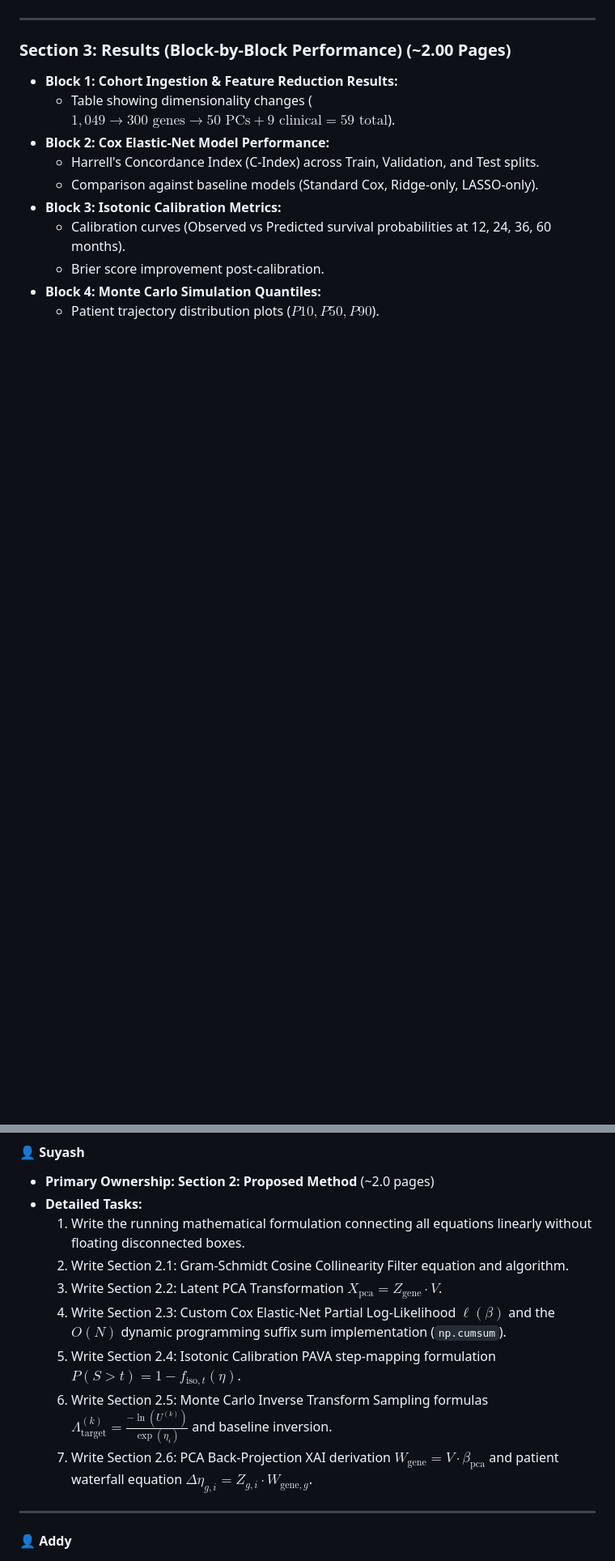
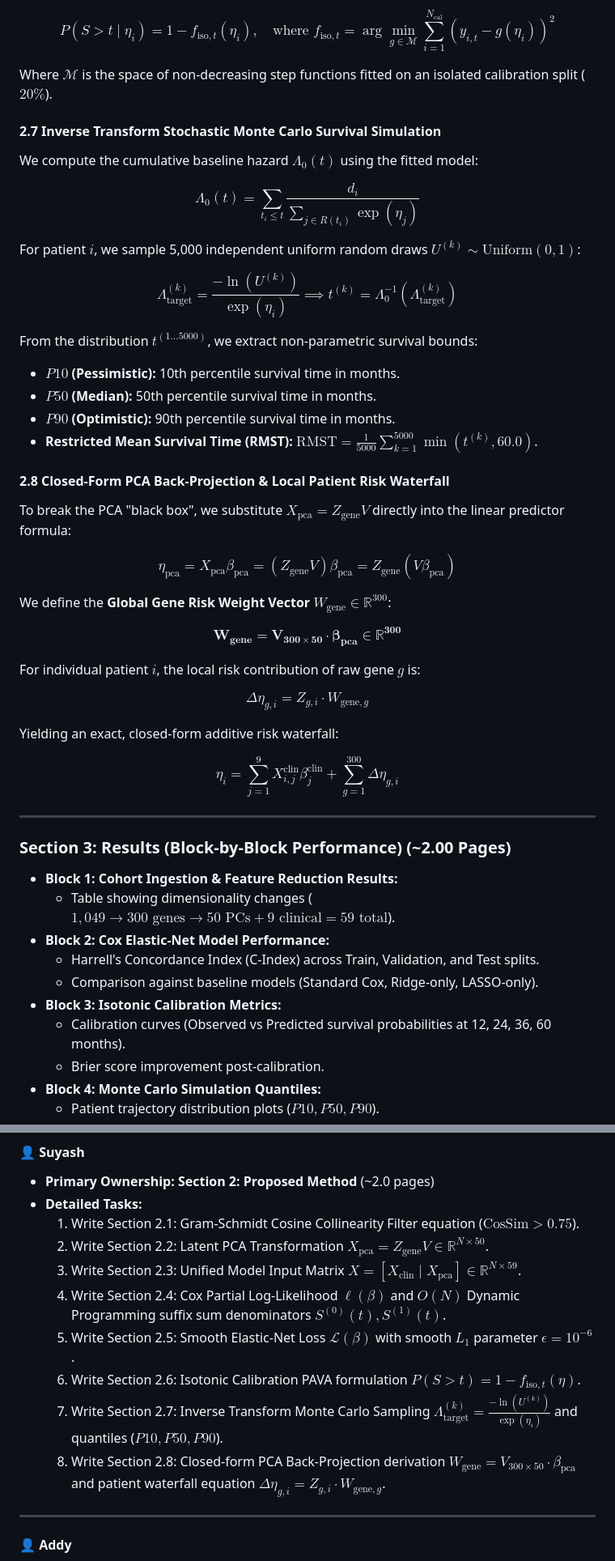
Before and after one commit to Suyash8/ml_research, a Markdown page: docs/Research_Paper_Structure_and_Work_Division.md, 2 parts joined by grey strips. Shown at 81% size. Drawn GitHub-style; blank space fills up the shorter version.

```diff
--- a/docs/Research_Paper_Structure_and_Work_Division.md
+++ b/docs/Research_Paper_Structure_and_Work_Division.md
@@ -85,3 +107,38 @@
+$$P(S > t \mid \eta_i) = 1 - f_{\text{iso}, t}(\eta_i), \quad \text{where } f_{\text{iso}, t} = \arg\min_{g \in \mathcal{M}} \sum_{i=1}^{N_{\text{cal}}} \left( y_{i,t} - g(\eta_i) \right)^2$$
+
+Where $\mathcal{M}$ is the space of non-decreasing step functions fitted on an isolated calibration split ($20\%$).
+
+#### 2.7 Inverse Transform Stochastic Monte Carlo Survival Simulation
+We compute the cumulative baseline hazard $\Lambda_0(t)$ using the fitted model:
+
+$$\Lambda_0(t) = \sum_{t_i \le t} \frac{d_i}{\sum_{j \in R(t_i)} \exp(\eta_j)}$$
+
+For patient $i$, we sample 5,000 independent uniform random draws $U^{(k)} \sim \text{Uniform}(0, 1)$:
+
+$$\Lambda_{\text{target}}^{(k)} = \frac{-\ln(U^{(k)})}{\exp(\eta_i)} \implies t^{(k)} = \Lambda_0^{-1}\left( \Lambda_{\text{target}}^{(k)} \right)$$
+
+From the distribution $t^{(1 \dots 5000)}$, we extract non-parametric survival bounds:
+* **$P10$ (Pessimistic):** 10th percentile survival time in months.
+* **$P50$ (Median):** 50th percentile survival time in months.
+* **$P90$ (Optimistic):** 90th percentile survival time in months.
+* **Restricted Mean Survival Time (RMST):** $\text{RMST} = \frac{1}{5000} \sum_{k=1}^{5000} \min(t^{(k)}, 60.0)$.
+
+#### 2.8 Closed-Form PCA Back-Projection & Local Patient Risk Waterfall
+To break the PCA "black box", we substitute $X_{\text{pca}} = Z_{\text{gene}} V$ directly into the linear predictor formula:
+
+$$\eta_{\text{pca}} = X_{\text{pca}} \beta_{\text{pca}} = (Z_{\text{gene}} V) \beta_{\text{pca}} = Z_{\text{gene}} (V \beta_{\text{pca}})$$
+
+We define the **Global Gene Risk Weight Vector** $W_{\text{gene}} \in \mathbb{R}^{300}$:
+
+$$\mathbf{W_{\text{gene}} = V_{300 \times 50} \cdot \beta_{\text{pca}} \in \mathbb{R}^{300}}$$
+
+For individual patient $i$, the local risk contribution of raw gene $g$ is:
+
+$$\Delta \eta_{g, i} = Z_{g, i} \cdot W_{\text{gene}, g}$$
+
+Yielding an exact, closed-form additive risk waterfall:
+
+$$\eta_i = \sum_{j=1}^{9} X_{i, j}^{\text{clin}} \beta_j^{\text{clin}} + \sum_{g=1}^{300} \Delta \eta_{g, i}$$
 
 ---
 
@@ -152,13 +209,14 @@
 #### 👤 Suyash
 * **Primary Ownership:** **Section 2: Proposed Method** (~2.0 pages)
 * **Detailed Tasks:**
-  1. Write the running mathematical formulation connecting all equations linearly without floating disconnected boxes.
-  2. Write Section 2.1: Gram-Schmidt Cosine Collinearity Filter equation and algorithm.
-  3. Write Section 2.2: Latent PCA Transformation $X_{\text{pca}} = Z_{\text{gene}} \cdot V$.
-  4. Write Section 2.3: Custom Cox Elastic-Net Partial Log-Likelihood $\ell(\beta)$ and the $O(N)$ dynamic programming suffix sum implementation (`np.cumsum`).
-  5. Write Section 2.4: Isotonic Calibration PAVA step-mapping formulation $P(S > t) = 1 - f_{\text{iso}, t}(\eta)$.
-  6. Write Section 2.5: Monte Carlo Inverse Transform Sampling formulas $\Lambda_{\text{target}}^{(k)} = \frac{-\ln(U^{(k)})}{\exp(\eta_i)}$ and baseline inversion.
-  7. Write Section 2.6: PCA Back-Projection XAI derivation $W_{\text{gene}} = V \cdot \beta_{\text{pca}}$ and patient waterfall equation $\Delta \eta_{g,i} = Z_{g,i} \cdot W_{\text{gene}, g}$.
+  1. Write Section 2.1: Gram-Schmidt Cosine Collinearity Filter equation ($\text{CosSim} > 0.75$).
+  2. Write Section 2.2: Latent PCA Transformation $X_{\text{pca}} = Z_{\text{gene}} V \in \mathbb{R}^{N \times 50}$.
+  3. Write Section 2.3: Unified Model Input Matrix $X = [X_{\text{clin}} \mid X_{\text{pca}}] \in \mathbb{R}^{N \times 59}$.
+  4. Write Section 2.4: Cox Partial Log-Likelihood $\ell(\beta)$ and $O(N)$ Dynamic Programming suffix sum denominators $S^{(0)}(t), S^{(1)}(t)$.
+  5. Write Section 2.5: Smooth Elastic-Net Loss $\mathcal{L}(\beta)$ with smooth $L_1$ parameter $\epsilon = 10^{-6}$.
+  6. Write Section 2.6: Isotonic Calibration PAVA formulation $P(S > t) = 1 - f_{\text{iso}, t}(\eta)$.
+  7. Write Section 2.7: Inverse Transform Monte Carlo Sampling $\Lambda_{\text{target}}^{(k)} = \frac{-\ln(U^{(k)})}{\exp(\eta_i)}$ and quantiles ($P10, P50, P90$).
+  8. Write Section 2.8: Closed-form PCA Back-Projection derivation $W_{\text{gene}} = V_{300 \times 50} \cdot \beta_{\text{pca}}$ and patient waterfall equation $\Delta \eta_{g, i} = Z_{g, i} \cdot W_{\text{gene}, g}$.
 
 ---
 
```
Also changed, not shown: other parts of docs/Research_Paper_Structure_and_Work_Division.md (+47 -25 lines).
